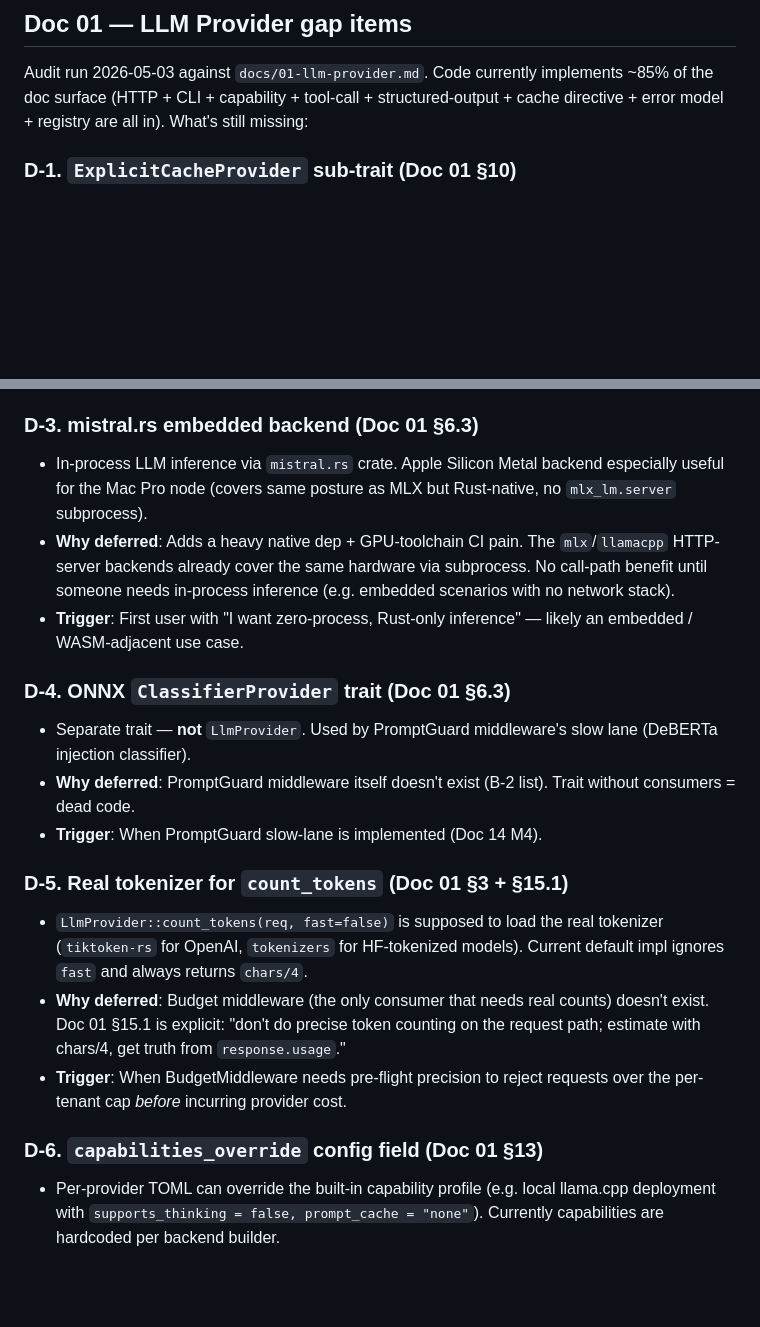
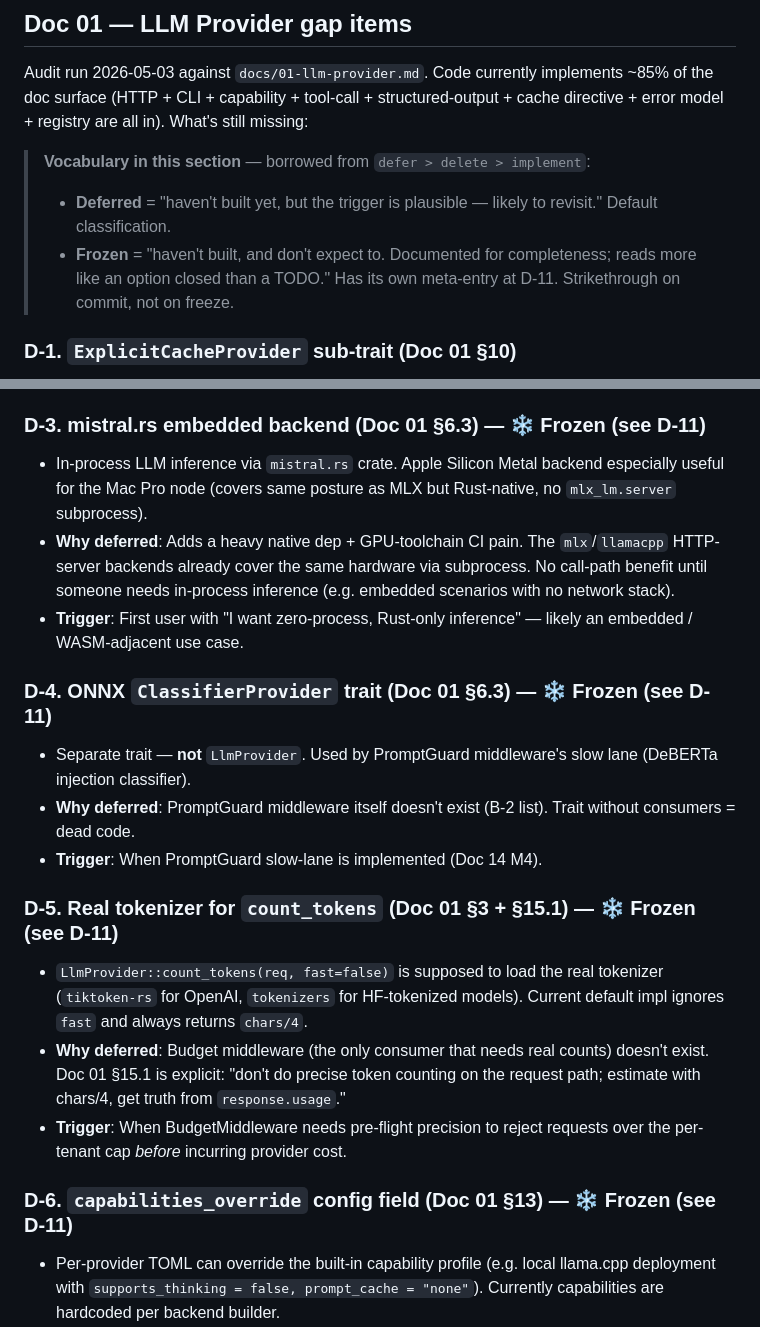
Before and after one commit to leocaolab/tars, a Markdown page: TODO.md, 2 parts joined by grey strips. Drawn GitHub-style; blank space fills up the shorter version.

```diff
--- a/TODO.md
+++ b/TODO.md
@@ -128,6 +128,11 @@ Most warnings are `happy-path-only-enumeration` or `assertion-strength-mismatch`
 
 Audit run 2026-05-03 against `docs/01-llm-provider.md`. Code currently implements ~85% of the doc surface (HTTP + CLI + capability + tool-call + structured-output + cache directive + error model + registry are all in). What's still missing:
 
+> **Vocabulary in this section** — borrowed from `defer > delete > implement`:
+>
+> - **Deferred** = "haven't built yet, but the trigger is plausible — likely to revisit." Default classification.
+> - **Frozen** = "haven't built, and don't expect to. Documented for completeness; reads more like an option closed than a TODO." Has its own meta-entry at D-11. Strikethrough on commit, not on freeze.
+
 ### D-1. `ExplicitCacheProvider` sub-trait (Doc 01 §10)
 - `create_cache(content, ttl) -> ProviderCacheHandle`, `delete_cache(&handle)`, `extend_ttl(&handle, additional)`. Anthropic + Gemini implement; OpenAI never (auto-cache only).
 - **Why deferred**: Caller-side has no Janitor / Cache Registry yet to issue creates and track handles. Adding the trait without consumers means dead code per the O-prefix decision rule.
@@ -143,22 +148,22 @@ Audit run 2026-05-03 against `docs/01-llm-provider.md`. Code currently implement
 - **Why deferred**: All three live in the future `tars-security` crate (Doc 14 M6). The `BasicAuthResolver` in `tars-provider` is documented as "test/personal-mode"; production resolvers swap in.
 - **Trigger**: M6 (Multi-tenant + Postgres + 安全) per Doc 14.
 
-### D-3. mistral.rs embedded backend (Doc 01 §6.3)
+### D-3. mistral.rs embedded backend (Doc 01 §6.3) — ❄️ Frozen (see D-11)
 - In-process LLM inference via `mistral.rs` crate. Apple Silicon Metal backend especially useful for the Mac Pro node (covers same posture as MLX but Rust-native, no `mlx_lm.server` subprocess).
 - **Why deferred**: Adds a heavy native dep + GPU-toolchain CI pain. The `mlx`/`llamacpp` HTTP-server backends already cover the same hardware via subprocess. No call-path benefit until someone needs in-process inference (e.g. embedded scenarios with no network stack).
 - **Trigger**: First user with "I want zero-process, Rust-only inference" — likely an embedded / WASM-adjacent use case.
 
-### D-4. ONNX `ClassifierProvider` trait (Doc 01 §6.3)
+### D-4. ONNX `ClassifierProvider` trait (Doc 01 §6.3) — ❄️ Frozen (see D-11)
 - Separate trait — **not** `LlmProvider`. Used by PromptGuard middleware's slow lane (DeBERTa injection classifier).
 - **Why deferred**: PromptGuard middleware itself doesn't exist (B-2 list). Trait without consumers = dead code.
 - **Trigger**: When PromptGuard slow-lane is implemented (Doc 14 M4).
 
-### D-5. Real tokenizer for `count_tokens` (Doc 01 §3 + §15.1)
+### D-5. Real tokenizer for `count_tokens` (Doc 01 §3 + §15.1) — ❄️ Frozen (see D-11)
 - `LlmProvider::count_tokens(req, fast=false)` is supposed to load the real tokenizer (`tiktoken-rs` for OpenAI, `tokenizers` for HF-tokenized models). Current default impl ignores `fast` and always returns `chars/4`.
 - **Why deferred**: Budget middleware (the only consumer that needs real counts) doesn't exist. Doc 01 §15.1 is explicit: "don't do precise token counting on the request path; estimate with chars/4, get truth from `response.usage`."
 - **Trigger**: When BudgetMiddleware needs pre-flight precision to reject requests over the per-tenant cap *before* incurring provider cost.
 
-### D-6. `capabilities_override` config field (Doc 01 §13)
+### D-6. `capabilities_override` config field (Doc 01 §13) — ❄️ Frozen (see D-11)
 - Per-provider TOML can override the built-in capability profile (e.g. local llama.cpp deployment with `supports_thinking = false, prompt_cache = "none"`). Currently capabilities are hardcoded per backend builder.
 - **Why deferred**: We can already achieve this in code via `OpenAiProviderBuilder::capabilities(...)`; just not from config. Adding the TOML deserialization is small (~30 lines) but low-value until users have heterogeneous local deployments.
 - **Trigger**: First user TOML-only deployment that needs to flag a capability off (e.g. "this vLLM doesn't actually do strict JSON, please don't route strict-output requests here").
```
Also changed, not shown: other parts of TODO.md (+15 -0 lines).
